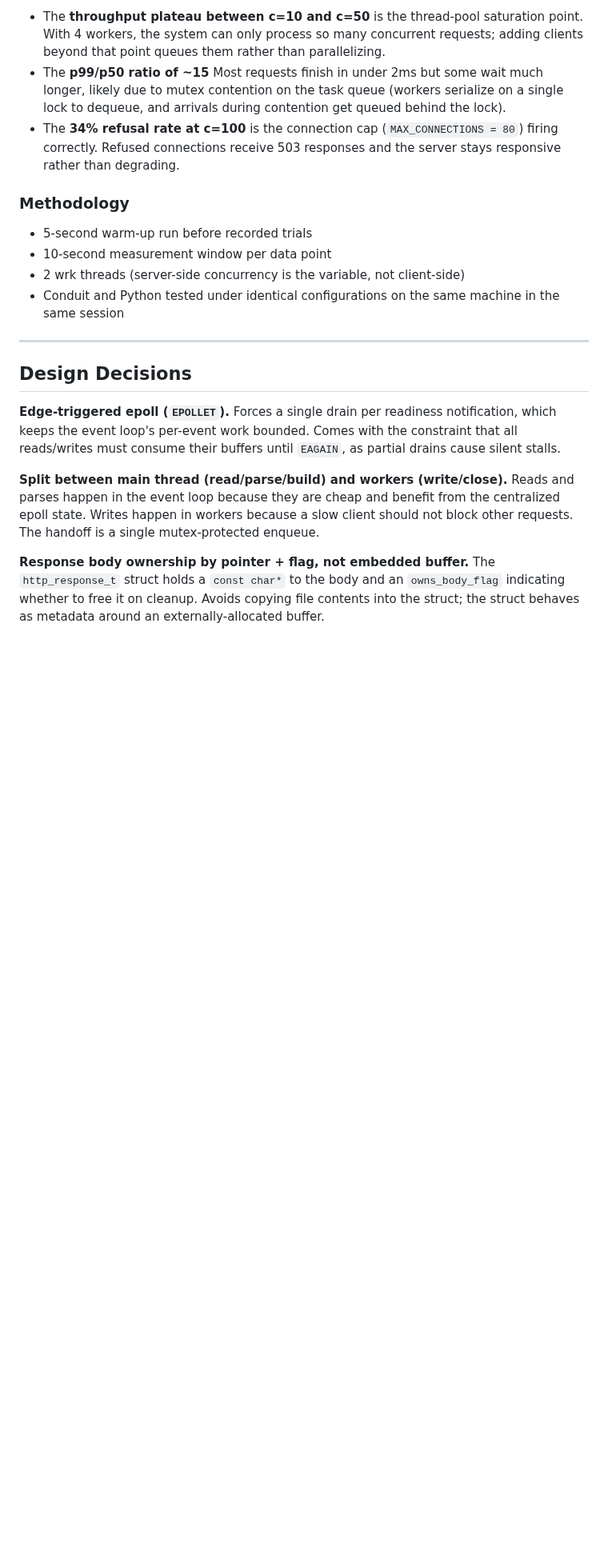
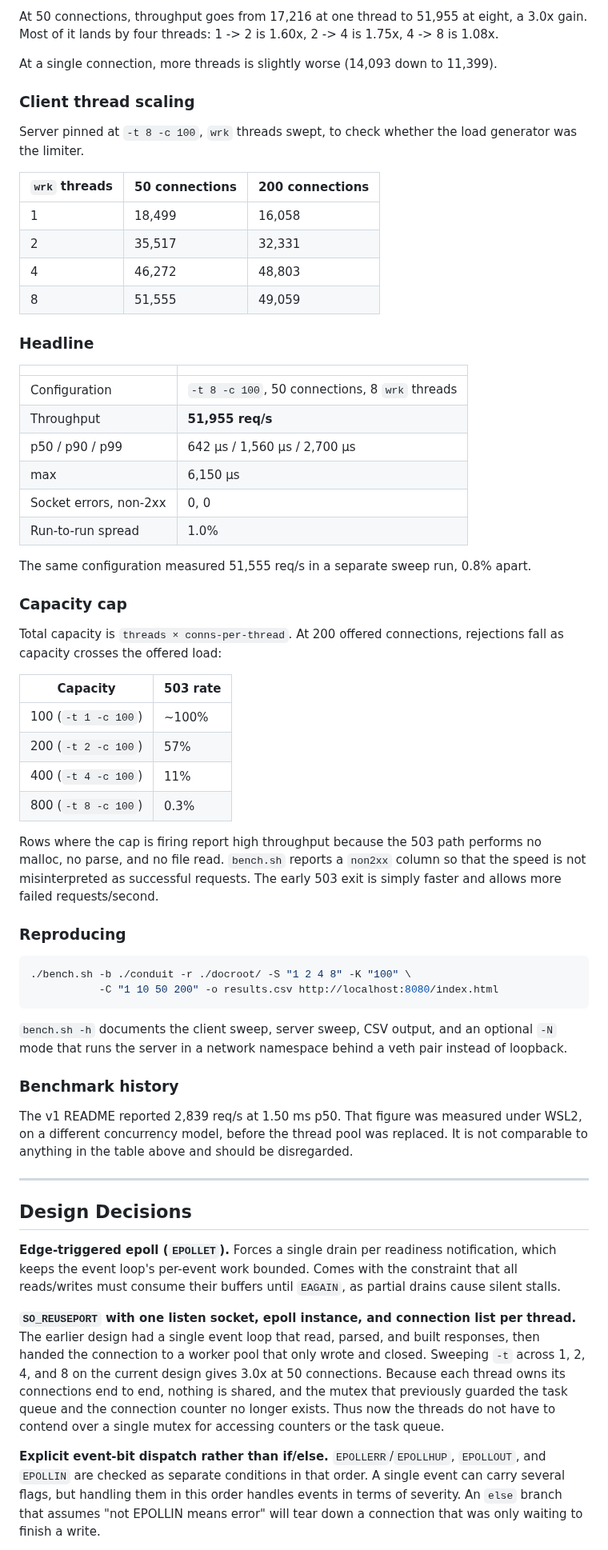
Before and after one commit to packageIncoming/conduit, a Markdown page: README.md, the part around one of its changes. Shown at 80% size. GitHub-like rendering; blank space fills up the shorter version.

````diff
--- a/README.md
+++ b/README.md
@@ -125,14 +150,57 @@ Python's `http.server` p99 climbs from 29 ms at c=1 to 782 ms at c=100. Conduit'
 
-- The **throughput plateau between c=10 and c=50** is the thread-pool saturation point. With 4 workers, the system can only process so many concurrent requests; adding clients beyond that point queues them rather than parallelizing.
-- The **p99/p50 ratio of ~15** Most requests finish in under 2ms but some wait much longer, likely due to mutex contention on the task queue (workers serialize on a single lock to dequeue, and arrivals during contention get queued behind the lock).
-- The **34% refusal rate at c=100** is the connection cap (`MAX_CONNECTIONS = 80`) firing correctly. Refused connections receive 503 responses and the server stays responsive rather than degrading.
+At 50 connections, throughput goes from 17,216 at one thread to 51,955 at eight, a 3.0x gain. Most of it lands by four threads: 1 -> 2 is 1.60x, 2 -> 4 is 1.75x, 4 -> 8 is 1.08x.
 
-### Methodology
+At a single connection, more threads is slightly worse (14,093 down to 11,399).
 
-- 5-second warm-up run before recorded trials
-- 10-second measurement window per data point
-- 2 wrk threads (server-side concurrency is the variable, not client-side)
-- Conduit and Python tested under identical configurations on the same machine in the same session
+### Client thread scaling
+
+Server pinned at `-t 8 -c 100`, `wrk` threads swept, to check whether the load generator was the limiter.
+
+| `wrk` threads | 50 connections | 200 connections |
+|---|---|---|
+| 1 | 18,499 | 16,058 |
+| 2 | 35,517 | 32,331 |
+| 4 | 46,272 | 48,803 |
+| 8 | 51,555 | 49,059 |
+
+### Headline
+
+| | |
+|---|---|
+| Configuration | `-t 8 -c 100`, 50 connections, 8 `wrk` threads |
+| Throughput | **51,955 req/s** |
+| p50 / p90 / p99 | 642 µs / 1,560 µs / 2,700 µs |
+| max | 6,150 µs |
+| Socket errors, non-2xx | 0, 0 |
+| Run-to-run spread | 1.0% |
+
+The same configuration measured 51,555 req/s in a separate sweep run, 0.8% apart.
+
+### Capacity cap
+
+Total capacity is `threads × conns-per-thread`. At 200 offered connections, rejections fall as capacity crosses the offered load:
+
+| Capacity | 503 rate |
+|---|---|
+| 100 (`-t 1 -c 100`) | ~100% |
+| 200 (`-t 2 -c 100`) | 57% |
+| 400 (`-t 4 -c 100`) | 11% |
+| 800 (`-t 8 -c 100`) | 0.3% |
+
+Rows where the cap is firing report high throughput because the 503 path performs no malloc, no parse, and no file read. `bench.sh` reports a `non2xx` column so that the speed is not misinterpreted as successful requests. The early 503 exit is simply faster and allows more failed requests/second.
+
+### Reproducing
+
+```bash
+./bench.sh -b ./conduit -r ./docroot/ -S "1 2 4 8" -K "100" \
+           -C "1 10 50 200" -o results.csv http://localhost:8080/index.html
+```
+
+`bench.sh -h` documents the client sweep, server sweep, CSV output, and an optional `-N` mode that runs the server in a network namespace behind a veth pair instead of loopback.
+
+### Benchmark history
+
+The v1 README reported 2,839 req/s at 1.50 ms p50. That figure was measured under WSL2, on a different concurrency model, before the thread pool was replaced. It is not comparable to anything in the table above and should be disregarded.
 
 ---
 
@@ -140,7 +208,7 @@ Python's `http.server` p99 climbs from 29 ms at c=1 to 782 ms at c=100. Conduit'
 
 **Edge-triggered epoll (`EPOLLET`).** Forces a single drain per readiness notification, which keeps the event loop's per-event work bounded. Comes with the constraint that all reads/writes must consume their buffers until `EAGAIN`, as partial drains cause silent stalls.
 
-**Split between main thread (read/parse/build) and workers (write/close).** Reads and parses happen in the event loop because they are cheap and benefit from the centralized epoll state. Writes happen in workers because a slow client should not block other requests. The handoff is a single mutex-protected enqueue.
+**`SO_REUSEPORT` with one listen socket, epoll instance, and connection list per thread.** The earlier design had a single event loop that read, parsed, and built responses, then handed the connection to a worker pool that only wrote and closed. Sweeping `-t` across 1, 2, 4, and 8 on the current design gives 3.0x at 50 connections. Because each thread owns its connections end to end, nothing is shared, and the mutex that previously guarded the task queue and the connection counter no longer exists. Thus now the threads do not have to contend over a single mutex for accessing counters or the task queue.
 
-**Response body ownership by pointer + flag, not embedded buffer.** The `http_response_t` struct holds a `const char*` to the body and an `owns_body_flag` indicating whether to free it on cleanup. Avoids copying file contents into the struct; the struct behaves as metadata around an externally-allocated buffer.
+**Explicit event-bit dispatch rather than if/else.** `EPOLLERR`/`EPOLLHUP`, `EPOLLOUT`, and `EPOLLIN` are checked as separate conditions in that order.  A single event can carry several flags, but handling them in this order handles events in terms of severity.  An `else` branch that assumes "not EPOLLIN means error" will tear down a connection that was only waiting to finish a write.
 
````
Also changed, not shown: other parts of README.md (+119 -84 lines), assets/conduit-header.png (added), 1 other file.
